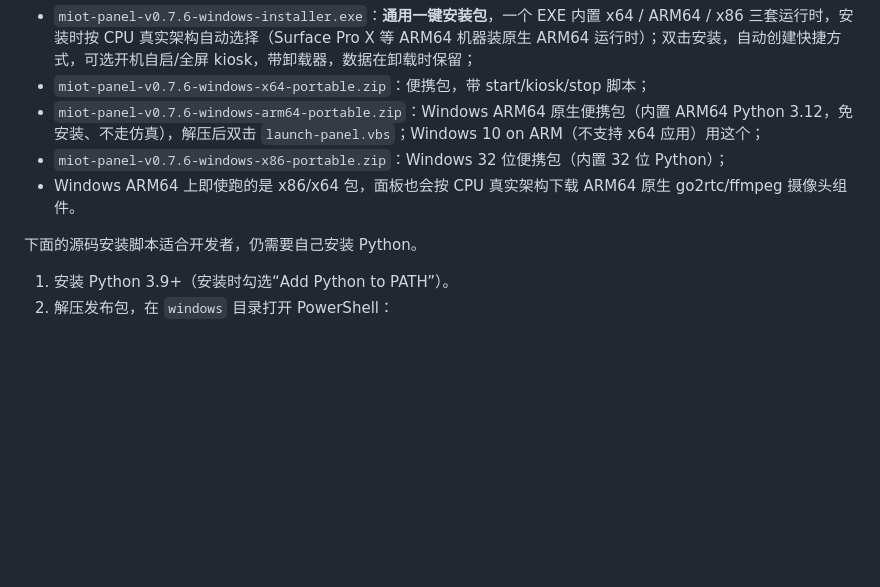
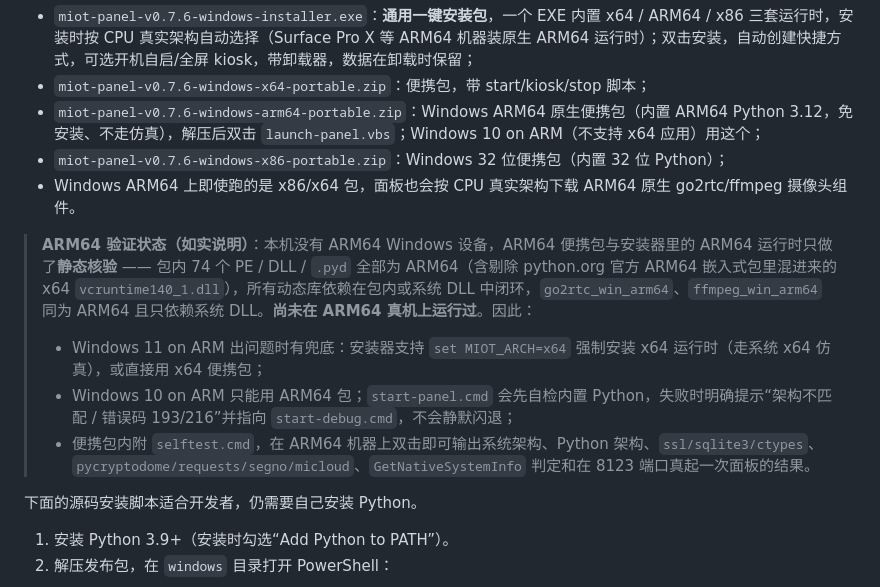
Before and after one commit to liaozhenqiang/miot-panel, a Markdown page: README.md, the part around the change. Drawn GitHub-style; blank space fills up the shorter version.

Commit message:
State the ARM64 verification status honestly and document the x64-emulation fallback

```diff
--- a/README.md
+++ b/README.md
@@ -107,6 +107,11 @@ docker run -d --name miot-panel -p 8080:8080 -v panel-data:/data miot-panel:0.7.
 - `miot-panel-v0.7.6-windows-arm64-portable.zip`：Windows ARM64 原生便携包（内置 ARM64 Python 3.12，免安装、不走仿真），解压后双击 `launch-panel.vbs`；Windows 10 on ARM（不支持 x64 应用）用这个；
 - `miot-panel-v0.7.6-windows-x86-portable.zip`：Windows 32 位便携包（内置 32 位 Python）；
 - Windows ARM64 上即使跑的是 x86/x64 包，面板也会按 CPU 真实架构下载 ARM64 原生 go2rtc/ffmpeg 摄像头组件。
+
+> **ARM64 验证状态（如实说明）**：本机没有 ARM64 Windows 设备，ARM64 便携包与安装器里的 ARM64 运行时只做了**静态核验** —— 包内 74 个 PE / DLL / `.pyd` 全部为 ARM64（含剔除 python.org 官方 ARM64 嵌入式包里混进来的 x64 `vcruntime140_1.dll`），所有动态库依赖在包内或系统 DLL 中闭环，`go2rtc_win_arm64`、`ffmpeg_win_arm64` 同为 ARM64 且只依赖系统 DLL。**尚未在 ARM64 真机上运行过**。因此：
+> - Windows 11 on ARM 出问题时有兜底：安装器支持 `set MIOT_ARCH=x64` 强制安装 x64 运行时（走系统 x64 仿真），或直接用 x64 便携包；
+> - Windows 10 on ARM 只能用 ARM64 包；`start-panel.cmd` 会先自检内置 Python，失败时明确提示“架构不匹配 / 错误码 193/216”并指向 `start-debug.cmd`，不会静默闪退；
+> - 便携包内附 `selftest.cmd`，在 ARM64 机器上双击即可输出系统架构、Python 架构、`ssl/sqlite3/ctypes`、`pycryptodome/requests/segno/micloud`、`GetNativeSystemInfo` 判定和在 8123 端口真起一次面板的结果。
 
 下面的源码安装脚本适合开发者，仍需要自己安装 Python。
 
```
